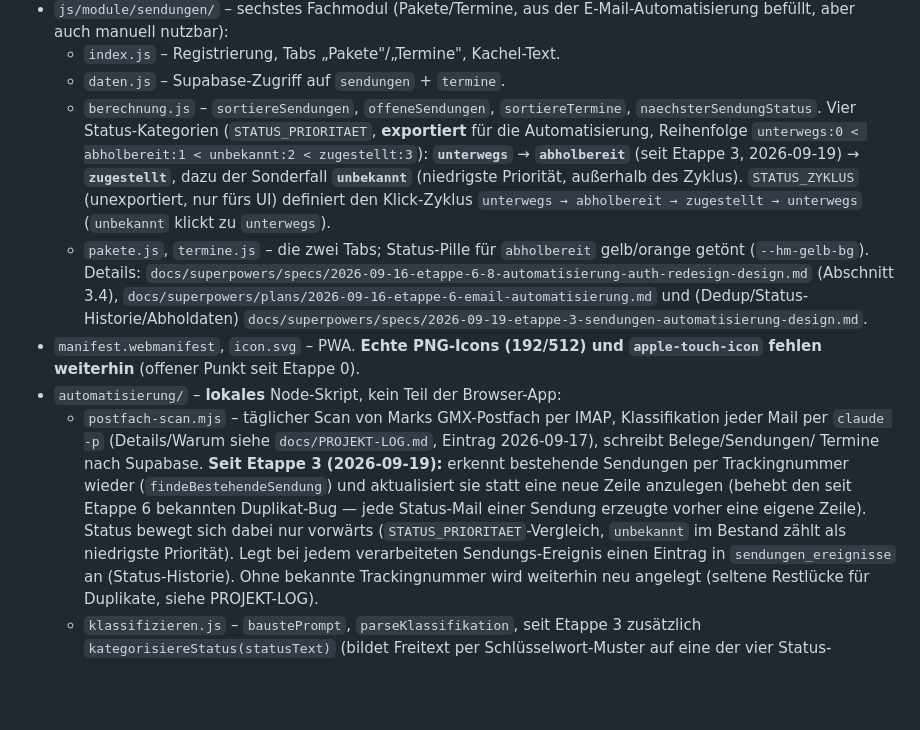
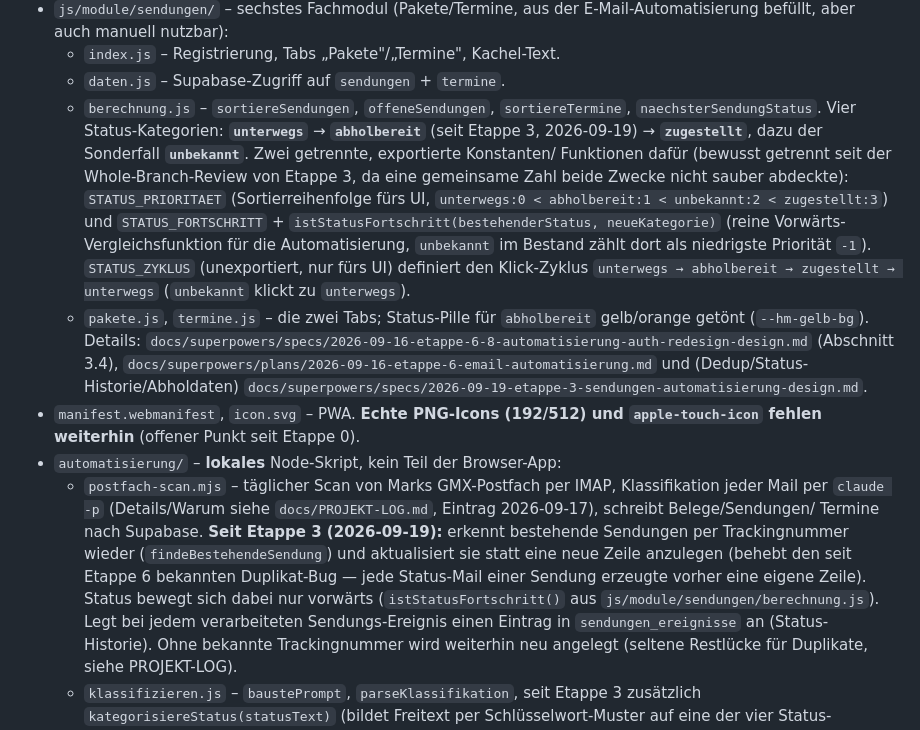
Before and after one commit to mkunau-ctrl/mein-dashboard, a Markdown page: CLAUDE.md, the part around the change. Drawn GitHub-style; blank space fills up the shorter version.

Commit message:
docs: CLAUDE.md an die getrennte Status-Fortschritts-Logik angepasst
Co-Authored-By: Claude Sonnet 5 <noreply@anthropic.com>
Claude-Session: https://claude.ai/code/session_01ACXNWamcvKdWRro9R5DefZ

```diff
--- a/CLAUDE.md
+++ b/CLAUDE.md
@@ -143,14 +143,19 @@ unten für Details.
   - `index.js` – Registrierung, Tabs „Pakete"/„Termine", Kachel-Text.
   - `daten.js` – Supabase-Zugriff auf `sendungen` + `termine`.
   - `berechnung.js` – `sortiereSendungen`, `offeneSendungen`, `sortiereTermine`,
-    `naechsterSendungStatus`. Vier Status-Kategorien (`STATUS_PRIORITAET`,
-    **exportiert** für die Automatisierung, Reihenfolge `unterwegs:0 <
-    abholbereit:1 < unbekannt:2 < zugestellt:3`): **`unterwegs`** →
+    `naechsterSendungStatus`. Vier Status-Kategorien: **`unterwegs`** →
     **`abholbereit`** (seit Etappe 3, 2026-09-19) → **`zugestellt`**, dazu
-    der Sonderfall **`unbekannt`** (niedrigste Priorität, außerhalb des
-    Zyklus). `STATUS_ZYKLUS` (unexportiert, nur fürs UI) definiert den
-    Klick-Zyklus `unterwegs → abholbereit → zugestellt → unterwegs`
-    (`unbekannt` klickt zu `unterwegs`).
+    der Sonderfall **`unbekannt`**. Zwei getrennte, exportierte Konstanten/
+    Funktionen dafür (bewusst getrennt seit der Whole-Branch-Review von
+    Etappe 3, da eine gemeinsame Zahl beide Zwecke nicht sauber abdeckte):
+    `STATUS_PRIORITAET` (Sortierreihenfolge fürs UI, `unterwegs:0 <
+    abholbereit:1 < unbekannt:2 < zugestellt:3`) und `STATUS_FORTSCHRITT` +
+    `istStatusFortschritt(bestehenderStatus, neueKategorie)` (reine
+    Vorwärts-Vergleichsfunktion für die Automatisierung, `unbekannt` im
+    Bestand zählt dort als niedrigste Priorität `-1`). `STATUS_ZYKLUS`
+    (unexportiert, nur fürs UI) definiert den Klick-Zyklus `unterwegs →
+    abholbereit → zugestellt → unterwegs` (`unbekannt` klickt zu
+    `unterwegs`).
   - `pakete.js`, `termine.js` – die zwei Tabs; Status-Pille für
     `abholbereit` gelb/orange getönt (`--hm-gelb-bg`).
   Details: `docs/superpowers/specs/2026-09-16-etappe-6-8-automatisierung-auth-redesign-design.md`
@@ -167,8 +172,8 @@ unten für Details.
     (`findeBestehendeSendung`) und aktualisiert sie statt eine neue Zeile
     anzulegen (behebt den seit Etappe 6 bekannten Duplikat-Bug — jede
     Status-Mail einer Sendung erzeugte vorher eine eigene Zeile). Status
-    bewegt sich dabei nur vorwärts (`STATUS_PRIORITAET`-Vergleich,
-    `unbekannt` im Bestand zählt als niedrigste Priorität). Legt bei jedem
+    bewegt sich dabei nur vorwärts (`istStatusFortschritt()` aus
+    `js/module/sendungen/berechnung.js`). Legt bei jedem
     verarbeiteten Sendungs-Ereignis einen Eintrag in `sendungen_ereignisse`
     an (Status-Historie). Ohne bekannte Trackingnummer wird weiterhin neu
     angelegt (seltene Restlücke für Duplikate, siehe PROJEKT-LOG).
```
